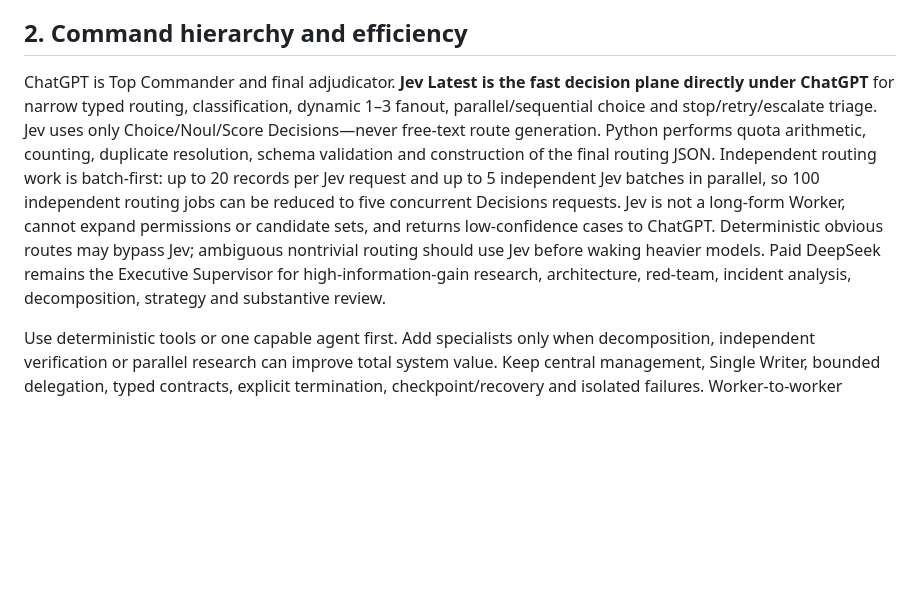
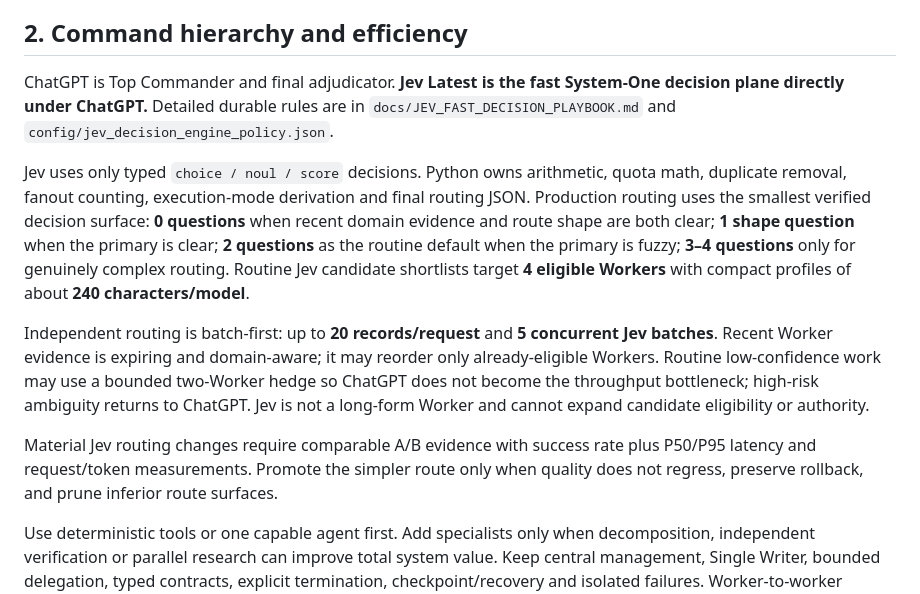
Before and after one commit to nyu1791-collab/hf-site-agent, a Markdown page: docs/AI_ARMY_MASTER_RULEBOOK.md, the part around the change. Rendered like a GitHub page; blank space fills up the shorter version.

Commit message:
docs(ai-army): align master rulebook with Jev fast tiers

```diff
--- a/docs/AI_ARMY_MASTER_RULEBOOK.md
+++ b/docs/AI_ARMY_MASTER_RULEBOOK.md
@@ -30,7 +30,13 @@ The durable recall contract is therefore: **save → classify by meaning → rec
 
 ## 2. Command hierarchy and efficiency
 
-ChatGPT is Top Commander and final adjudicator. **Jev Latest is the fast decision plane directly under ChatGPT** for narrow typed routing, classification, dynamic 1–3 fanout, parallel/sequential choice and stop/retry/escalate triage. Jev uses only Choice/Noul/Score Decisions—never free-text route generation. Python performs quota arithmetic, counting, duplicate resolution, schema validation and construction of the final routing JSON. Independent routing work is batch-first: up to 20 records per Jev request and up to 5 independent Jev batches in parallel, so 100 independent routing jobs can be reduced to five concurrent Decisions requests. Jev is not a long-form Worker, cannot expand permissions or candidate sets, and returns low-confidence cases to ChatGPT. Deterministic obvious routes may bypass Jev; ambiguous nontrivial routing should use Jev before waking heavier models. Paid DeepSeek remains the Executive Supervisor for high-information-gain research, architecture, red-team, incident analysis, decomposition, strategy and substantive review.
+ChatGPT is Top Commander and final adjudicator. **Jev Latest is the fast System-One decision plane directly under ChatGPT.** Detailed durable rules are in `docs/JEV_FAST_DECISION_PLAYBOOK.md` and `config/jev_decision_engine_policy.json`.
+
+Jev uses only typed `choice / noul / score` decisions. Python owns arithmetic, quota math, duplicate removal, fanout counting, execution-mode derivation and final routing JSON. Production routing uses the smallest verified decision surface: **0 questions** when recent domain evidence and route shape are both clear; **1 shape question** when the primary is clear; **2 questions** as the routine default when the primary is fuzzy; **3–4 questions** only for genuinely complex routing. Routine Jev candidate shortlists target **4 eligible Workers** with compact profiles of about **240 characters/model**.
+
+Independent routing is batch-first: up to **20 records/request** and **5 concurrent Jev batches**. Recent Worker evidence is expiring and domain-aware; it may reorder only already-eligible Workers. Routine low-confidence work may use a bounded two-Worker hedge so ChatGPT does not become the throughput bottleneck; high-risk ambiguity returns to ChatGPT. Jev is not a long-form Worker and cannot expand candidate eligibility or authority.
+
+Material Jev routing changes require comparable A/B evidence with success rate plus P50/P95 latency and request/token measurements. Promote the simpler route only when quality does not regress, preserve rollback, and prune inferior route surfaces.
 
 Use deterministic tools or one capable agent first. Add specialists only when decomposition, independent verification or parallel research can improve total system value. Keep central management, Single Writer, bounded delegation, typed contracts, explicit termination, checkpoint/recovery and isolated failures. Worker-to-worker unbounded delegation and unbounded swarm behavior are prohibited.\n\nFor OpenRouter free workers, all currently verified zero-priced exact `:free` models may be attached as standby capacity, but the number actually used is a per-task command decision rather than a fixed single-model or fixed-parallel rule. The Top Commander chooses 1–3 models by expected total system value: role fit, quality gain, wall-clock reduction, independent-work fraction, coordination/synthesis overhead, quota/RPM headroom, provider health and verification risk. Use one model when one model is sufficient; use multiple models when independent or complementary work materially improves time or quality. Routine all-model fanout, majority-vote swarms, `openrouter/free`, paid sibling substitution, paid fallback and auto top-up remain prohibited.
 
```
